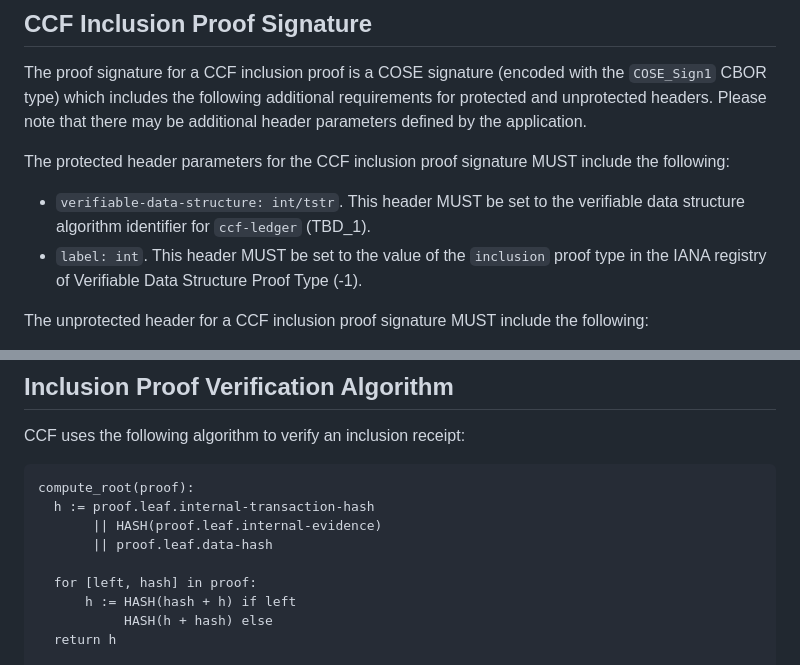
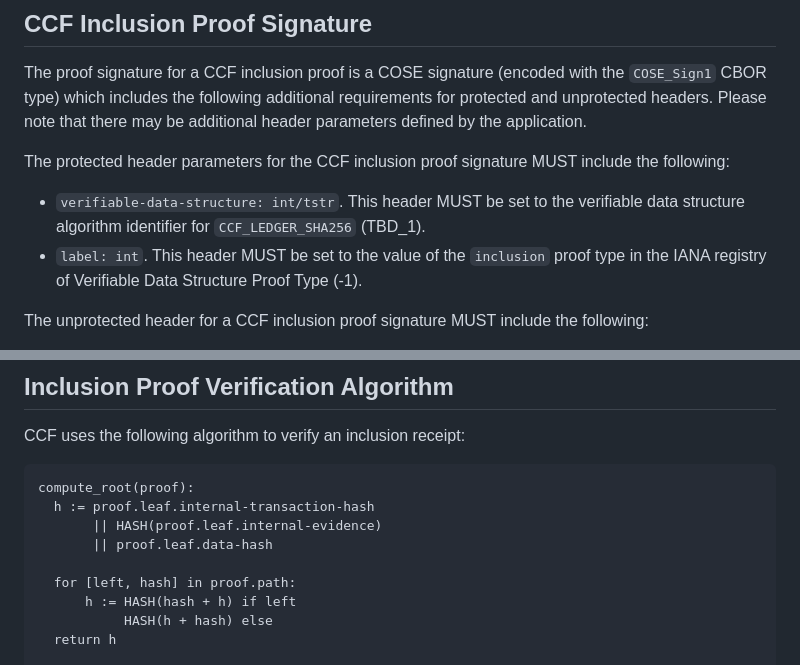
Before and after one commit to ietf-wg-scitt/draft-ietf-scitt-receipts-ccf-profile, a Markdown page: draft-ietf-scitt-receipts-ccf-profile.md, 2 parts joined by grey strips. Drawn GitHub-style.

```diff
--- a/draft-ietf-scitt-receipts-ccf-profile.md
+++ b/draft-ietf-scitt-receipts-ccf-profile.md
@@ -181,7 +181,7 @@ The proof signature for a CCF inclusion proof is a COSE signature (encoded with
 
 The protected header parameters for the CCF inclusion proof signature MUST include the following:
 
-* `verifiable-data-structure: int/tstr`. This header MUST be set to the verifiable data structure algorithm identifier for `ccf-ledger` (TBD_1).
+* `verifiable-data-structure: int/tstr`. This header MUST be set to the verifiable data structure algorithm identifier for `CCF_LEDGER_SHA256` (TBD_1).
 * `label: int`. This header MUST be set to the value of the `inclusion` proof type in the IANA registry of Verifiable Data Structure Proof Type (-1).
 
 The unprotected header for a CCF inclusion proof signature MUST include the following:
@@ -200,7 +200,7 @@ compute_root(proof):
        || HASH(proof.leaf.internal-evidence)
        || proof.leaf.data-hash
 
-  for [left, hash] in proof:
+  for [left, hash] in proof.path:
       h := HASH(hash + h) if left
            HASH(h + hash) else
   return h
```
Also changed, not shown: other parts of draft-ietf-scitt-receipts-ccf-profile.md (+8 -8 lines).
